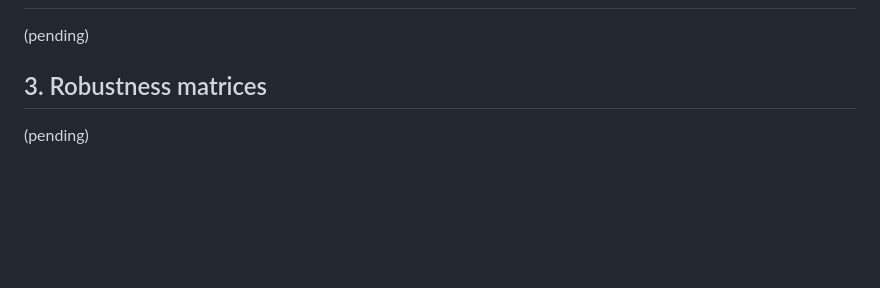
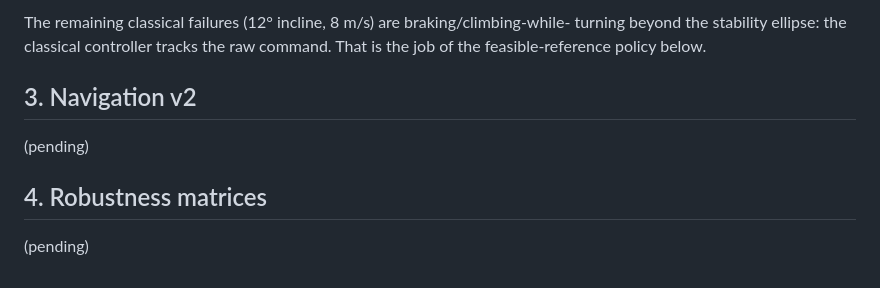
Before and after one commit to Gontary101/Spherical-robot, a Markdown page: docs/08_robust_rl_v2.md, the part around one of its changes. GitHub-like rendering; blank space fills up the shorter version.

```diff
--- a/docs/08_robust_rl_v2.md
+++ b/docs/08_robust_rl_v2.md
@@ -94,4 +161,9 @@ Consequences and fix:
+The remaining classical failures (12° incline, 8 m/s) are braking/climbing-while-
+turning beyond the stability ellipse: the classical controller tracks the raw command.
+That is the job of the feasible-reference policy below.
+
+## 3. Navigation v2
 (pending)
 
-## 3. Robustness matrices
+## 4. Robustness matrices
 (pending)
```
Also changed, not shown: other parts of docs/08_robust_rl_v2.md (+68 -1 lines).
